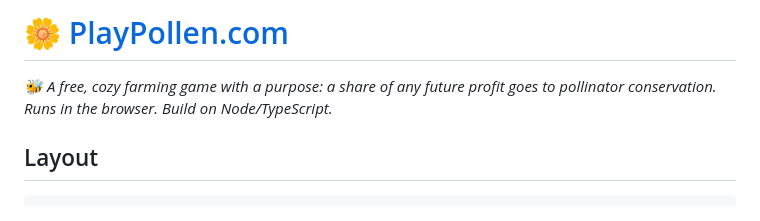
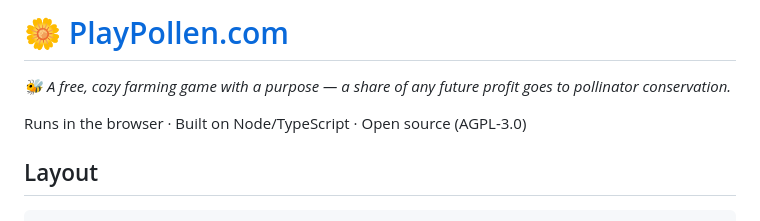
Before and after one commit to PlayPollen/pollen, a Markdown page: README.md, the part around one of its changes. GitHub-like rendering.

```diff
--- a/README.md
+++ b/README.md
@@ -2,6 +2,7 @@
 
-*🐝 A free, cozy farming game with a purpose: a share of any future profit goes to pollinator conservation.*
-*Runs in the browser. Build on Node/TypeScript.*
+*🐝 A free, cozy farming game with a purpose — a share of any future profit goes to pollinator conservation.*
+
+Runs in the browser · Built on Node/TypeScript · Open source (AGPL-3.0)
 
 ## Layout
 
```
Also changed, not shown: other parts of README.md (+1 -1 lines).
